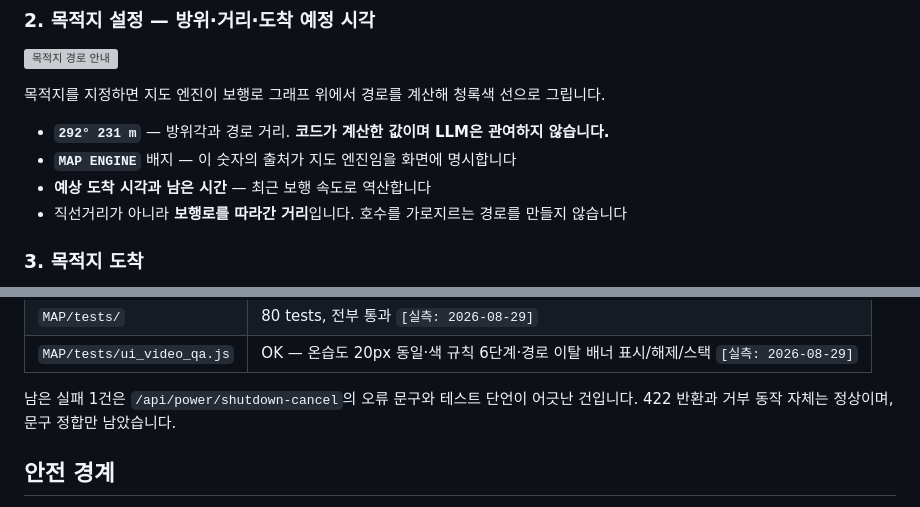
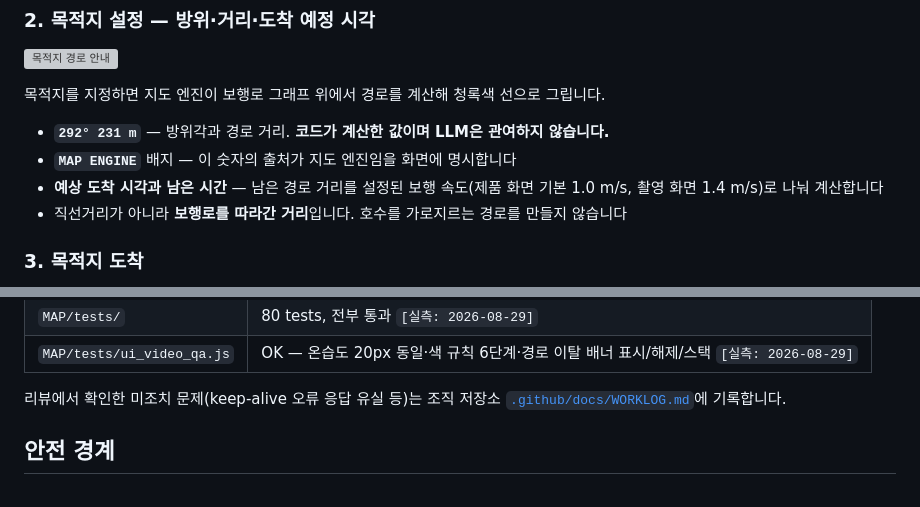
Before and after one commit to 2026-ESW-OGTECH/OGTECH-frontend, a Markdown page: README.md, 2 parts joined by grey strips. Drawn GitHub-style; grey boxes are pictures that could not be loaded.

Commit message:
문서: README의 해소된 실패 문구 삭제와 예상 도착 시각 계산 설명 정정
- 검증 절에 남아 있던 '남은 실패 1건' 문구를 삭제하고 미조치 문제는 .github/docs/WORKLOG.md로 안내
- 예상 도착 시각은 '최근 보행 속도 역산'이 아니라 설정 보행 속도 상수(1.0 / 1.4 m/s)로 계산함을 명시

Co-Authored-By: Claude Fable 5 <noreply@anthropic.com>

```diff
--- a/README.md
+++ b/README.md
@@ -46,7 +46,7 @@ NetworkX로 복귀 경로를 계산합니다. 외부 라우팅 API 호출이 한
 
 - **`292° 231 m`** — 방위각과 경로 거리. **코드가 계산한 값이며 LLM은 관여하지 않습니다.**
 - **`MAP ENGINE`** 배지 — 이 숫자의 출처가 지도 엔진임을 화면에 명시합니다
-- **예상 도착 시각과 남은 시간** — 최근 보행 속도로 역산합니다
+- **예상 도착 시각과 남은 시간** — 남은 경로 거리를 설정된 보행 속도(제품 화면 기본 1.0 m/s, 촬영 화면 1.4 m/s)로 나눠 계산합니다
 - 직선거리가 아니라 **보행로를 따라간 거리**입니다. 호수를 가로지르는 경로를 만들지 않습니다
 
 ### 3. 목적지 도착
@@ -192,8 +192,8 @@ node MAP/tests/ui_video_qa.js                     # video.html 계기·경로
 | `MAP/tests/` | 80 tests, 전부 통과 `[실측: 2026-08-29]` |
 | `MAP/tests/ui_video_qa.js` | OK — 온습도 20px 동일·색 규칙 6단계·경로 이탈 배너 표시/해제/스택 `[실측: 2026-08-29]` |
 
-남은 실패 1건은 `/api/power/shutdown-cancel`의 오류 문구와 테스트 단언이 어긋난 건입니다.
-422 반환과 거부 동작 자체는 정상이며, 문구 정합만 남았습니다.
+리뷰에서 확인한 미조치 문제(keep-alive 오류 응답 유실 등)는 조직 저장소
+[`.github/docs/WORKLOG.md`](https://github.com/2026-ESW-OGTECH/.github/blob/main/docs/WORKLOG.md)에 기록합니다.
 
 ## 안전 경계
 
```
